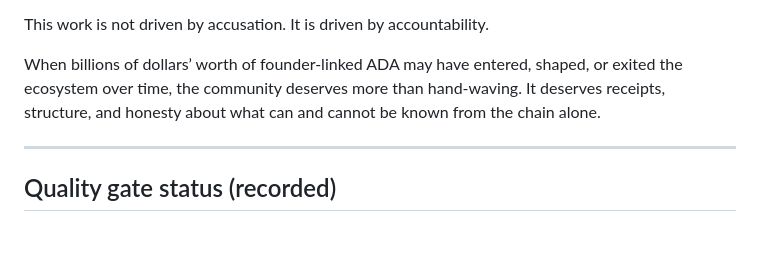
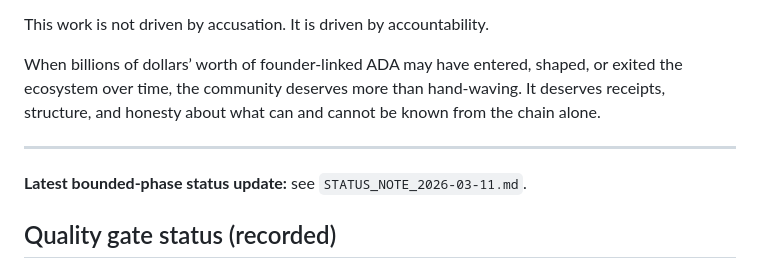
Before and after one commit to BEACNpool/Governance, a Markdown page: Genesis/interim-evidence-bundle-v2/README.md, the part around the change. Drawn GitHub-style; blank space fills up the shorter version.

Commit message:
Genesis: add 2026-03-11 phase status note for bounded CF review

```diff
--- a/Genesis/interim-evidence-bundle-v2/README.md
+++ b/Genesis/interim-evidence-bundle-v2/README.md
@@ -13,6 +13,8 @@ This work is not driven by accusation. It is driven by accountability.
 When billions of dollars’ worth of founder-linked ADA may have entered, shaped, or exited the ecosystem over time, the community deserves more than hand-waving. It deserves receipts, structure, and honesty about what can and cannot be known from the chain alone.
 
 ---
+
+**Latest bounded-phase status update:** see `STATUS_NOTE_2026-03-11.md`.
 
 ## Quality gate status (recorded)
 
```
Also changed, not shown: Genesis/interim-evidence-bundle-v2/CHANGELOG.md (+7 -0 lines), Genesis/interim-evidence-bundle-v2/STATUS_NOTE_2026-03-11.md (added, +35 -0 lines).
